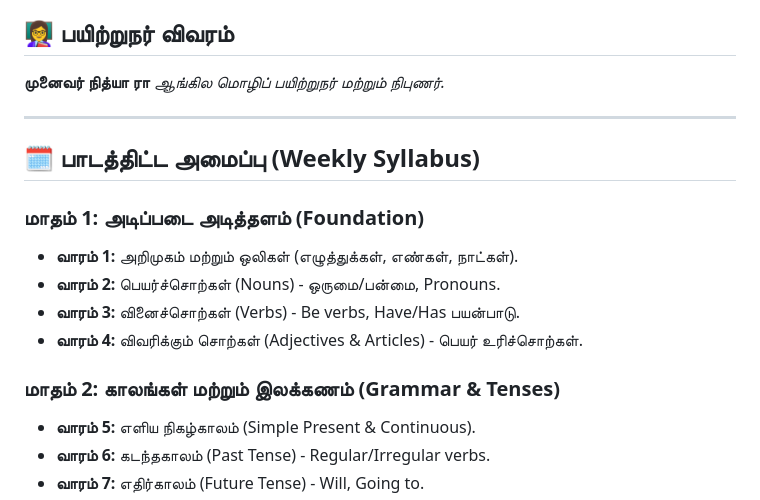
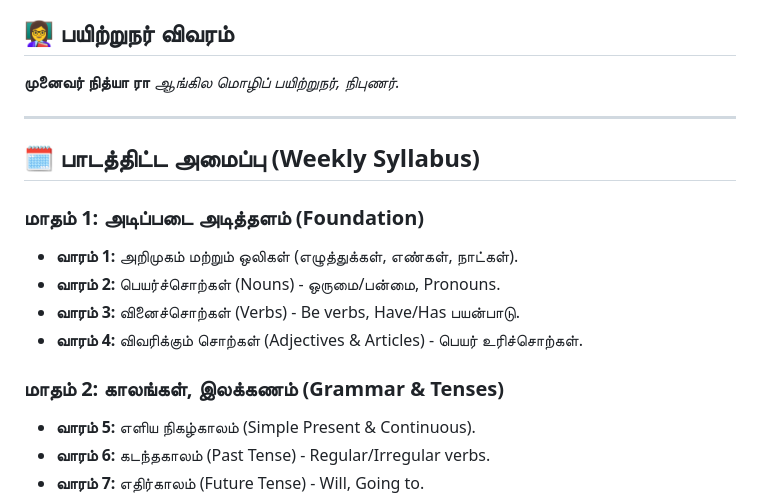
Before and after one commit to neyakkoot/English-Through-Tamil-Basics, a Markdown page: README.md, the part around the change. Rendered like a GitHub page.

Commit message:
Refine language and formatting in README.md

```diff
--- a/README.md
+++ b/README.md
@@ -8,7 +8,7 @@
 
 ## 👩‍🏫 பயிற்றுநர் விவரம்
 **முனைவர் நித்யா ரா**
-*ஆங்கில மொழிப் பயிற்றுநர் மற்றும் நிபுணர்.*
+*ஆங்கில மொழிப் பயிற்றுநர், நிபுணர்.*
 
 ---
 
@@ -20,7 +20,7 @@
 * **வாரம் 3:** வினைச்சொற்கள் (Verbs) - Be verbs, Have/Has பயன்பாடு.
 * **வாரம் 4:** விவரிக்கும் சொற்கள் (Adjectives & Articles) - பெயர் உரிச்சொற்கள்.
 
-### மாதம் 2: காலங்கள் மற்றும் இலக்கணம் (Grammar & Tenses)
+### மாதம் 2: காலங்கள், இலக்கணம் (Grammar & Tenses)
 * **வாரம் 5:** எளிய நிகழ்காலம் (Simple Present & Continuous).
 * **வாரம் 6:** கடந்தகாலம் (Past Tense) - Regular/Irregular verbs.
 * **வாரம் 7:** எதிர்காலம் (Future Tense) - Will, Going to.
```
